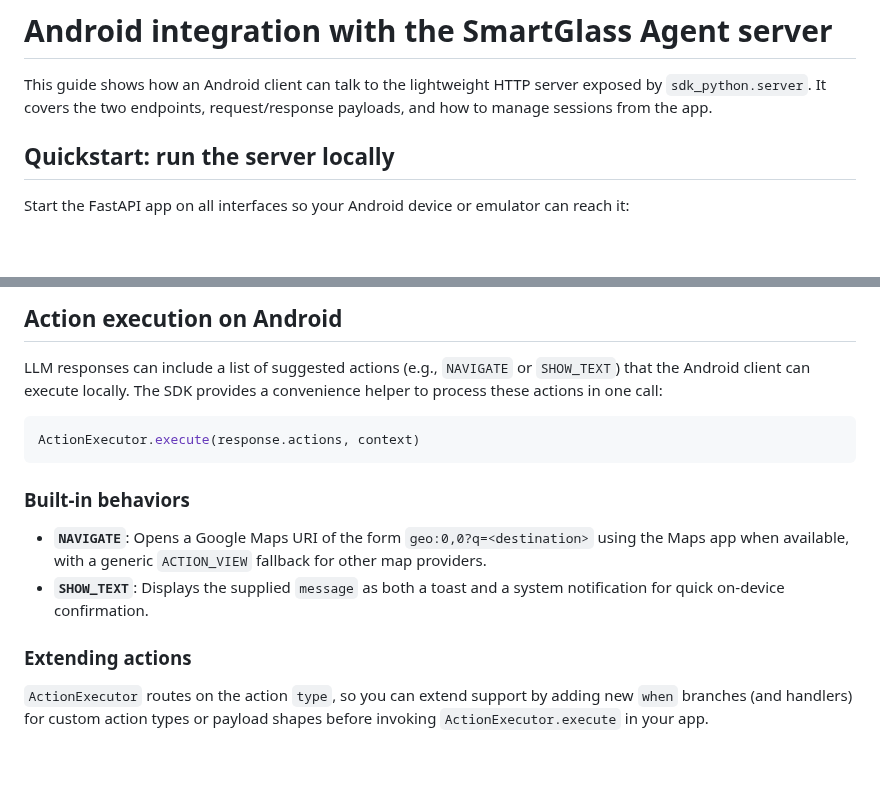
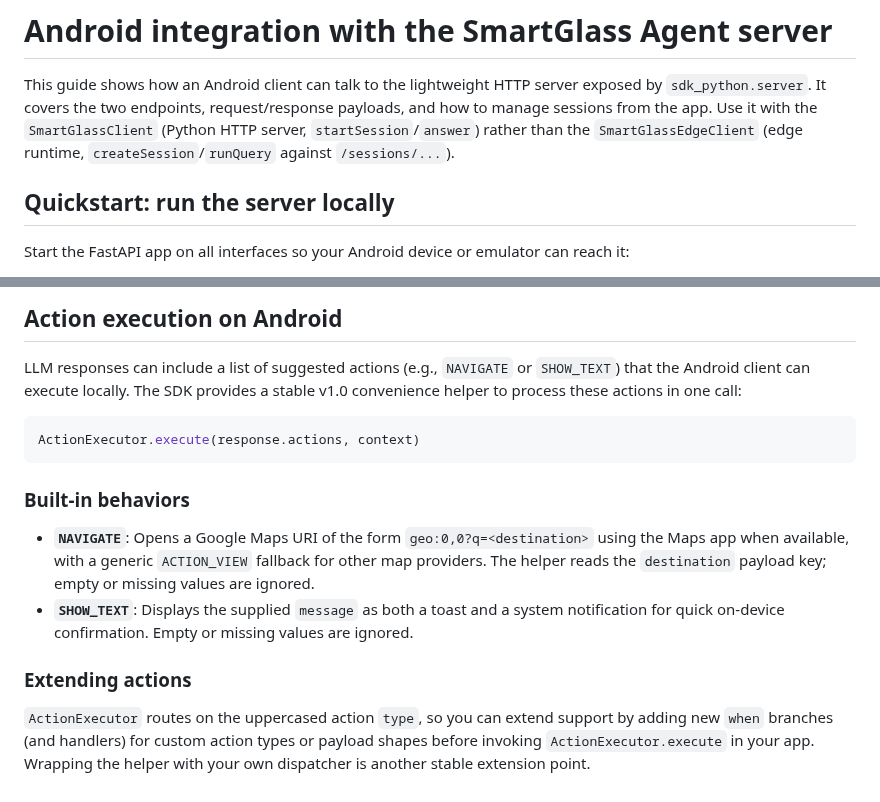
Before and after one commit to farmountain/SmartGlass-AI-Agent, a Markdown page: docs/android_integration.md, 2 parts joined by grey strips. Rendered like a GitHub page; blank space fills up the shorter version.

````diff
--- a/docs/android_integration.md
+++ b/docs/android_integration.md
@@ -2,7 +2,10 @@
 
 This guide shows how an Android client can talk to the lightweight HTTP server
 exposed by `sdk_python.server`. It covers the two endpoints, request/response
-payloads, and how to manage sessions from the app.
+payloads, and how to manage sessions from the app. Use it with the
+`SmartGlassClient` (Python HTTP server, `startSession`/`answer`) rather than the
+`SmartGlassEdgeClient` (edge runtime, `createSession`/`runQuery` against
+`/sessions/...`).
 
 ## Quickstart: run the server locally
 
@@ -86,7 +89,7 @@ from `/ingest` so follow-up questions stay threaded.
 
 LLM responses can include a list of suggested actions (e.g., `NAVIGATE` or
 `SHOW_TEXT`) that the Android client can execute locally. The SDK provides a
-convenience helper to process these actions in one call:
+stable v1.0 convenience helper to process these actions in one call:
 
 ```kotlin
 ActionExecutor.execute(response.actions, context)
@@ -96,12 +99,15 @@ ActionExecutor.execute(response.actions, context)
 
 - **`NAVIGATE`**: Opens a Google Maps URI of the form `geo:0,0?q=<destination>`
   using the Maps app when available, with a generic `ACTION_VIEW` fallback for
-  other map providers.
+  other map providers. The helper reads the `destination` payload key; empty or
+  missing values are ignored.
 - **`SHOW_TEXT`**: Displays the supplied `message` as both a toast and a system
-  notification for quick on-device confirmation.
+  notification for quick on-device confirmation. Empty or missing values are
+  ignored.
 
 ### Extending actions
 
-`ActionExecutor` routes on the action `type`, so you can extend support by
-adding new `when` branches (and handlers) for custom action types or payload
-shapes before invoking `ActionExecutor.execute` in your app.
+`ActionExecutor` routes on the uppercased action `type`, so you can extend
+support by adding new `when` branches (and handlers) for custom action types or
+payload shapes before invoking `ActionExecutor.execute` in your app. Wrapping
+the helper with your own dispatcher is another stable extension point.
````
Also changed, not shown: ANDROID_SDK.md (+30 -16 lines).
